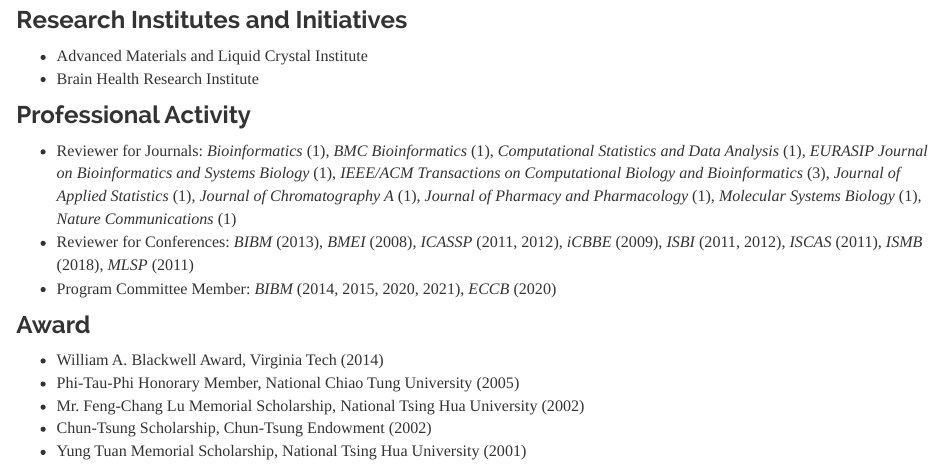
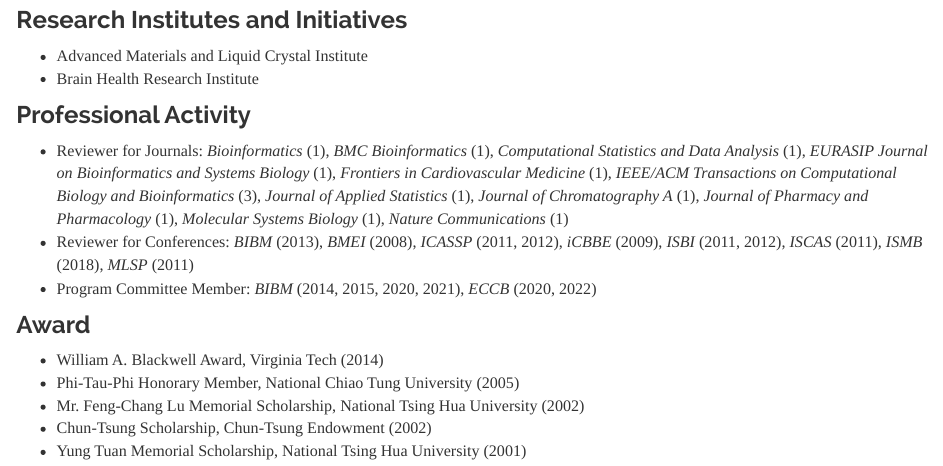
Before and after one commit to tsunghengtsai/tsunghengtsai.github.io, an R Markdown document (cv.Rmd): the page in a window 1100 px wide, from 520 px down. The pictures show the output file cv.html that the author committed with the source, opened offline; library style sheets and scripts come from the installed R packages.

Commit message:
Update OFET paper and review

```diff
--- a/cv.Rmd
+++ b/cv.Rmd
@@ -25,9 +25,9 @@ title: "CV"
 
 ### Professional Activity
 
-* Reviewer for Journals: _Bioinformatics_ (1), _BMC Bioinformatics_ (1), _Computational Statistics and Data Analysis_ (1), _EURASIP Journal on Bioinformatics and Systems Biology_ (1), _IEEE/ACM Transactions on Computational Biology and Bioinformatics_ (3), _Journal of Applied Statistics_ (1), _Journal of Chromatography A_ (1), _Journal of Pharmacy and Pharmacology_ (1), _Molecular Systems Biology_ (1), _Nature Communications_ (1)
+* Reviewer for Journals: _Bioinformatics_ (1), _BMC Bioinformatics_ (1), _Computational Statistics and Data Analysis_ (1), _EURASIP Journal on Bioinformatics and Systems Biology_ (1), _Frontiers in Cardiovascular Medicine_ (1), _IEEE/ACM Transactions on Computational Biology and Bioinformatics_ (3), _Journal of Applied Statistics_ (1), _Journal of Chromatography A_ (1), _Journal of Pharmacy and Pharmacology_ (1), _Molecular Systems Biology_ (1), _Nature Communications_ (1)
 * Reviewer for Conferences: _BIBM_ (2013), _BMEI_ (2008), _ICASSP_ (2011, 2012), _iCBBE_ (2009), _ISBI_ (2011, 2012), _ISCAS_ (2011), _ISMB_ (2018), _MLSP_ (2011)
-* Program Committee Member: _BIBM_ (2014, 2015, 2020, 2021), _ECCB_ (2020)
+* Program Committee Member: _BIBM_ (2014, 2015, 2020, 2021), _ECCB_ (2020, 2022)
 
 ### Award
 
```
Also changed, not shown: pubs.Rmd (+1 -1 lines), cv.html, pubs.html.
